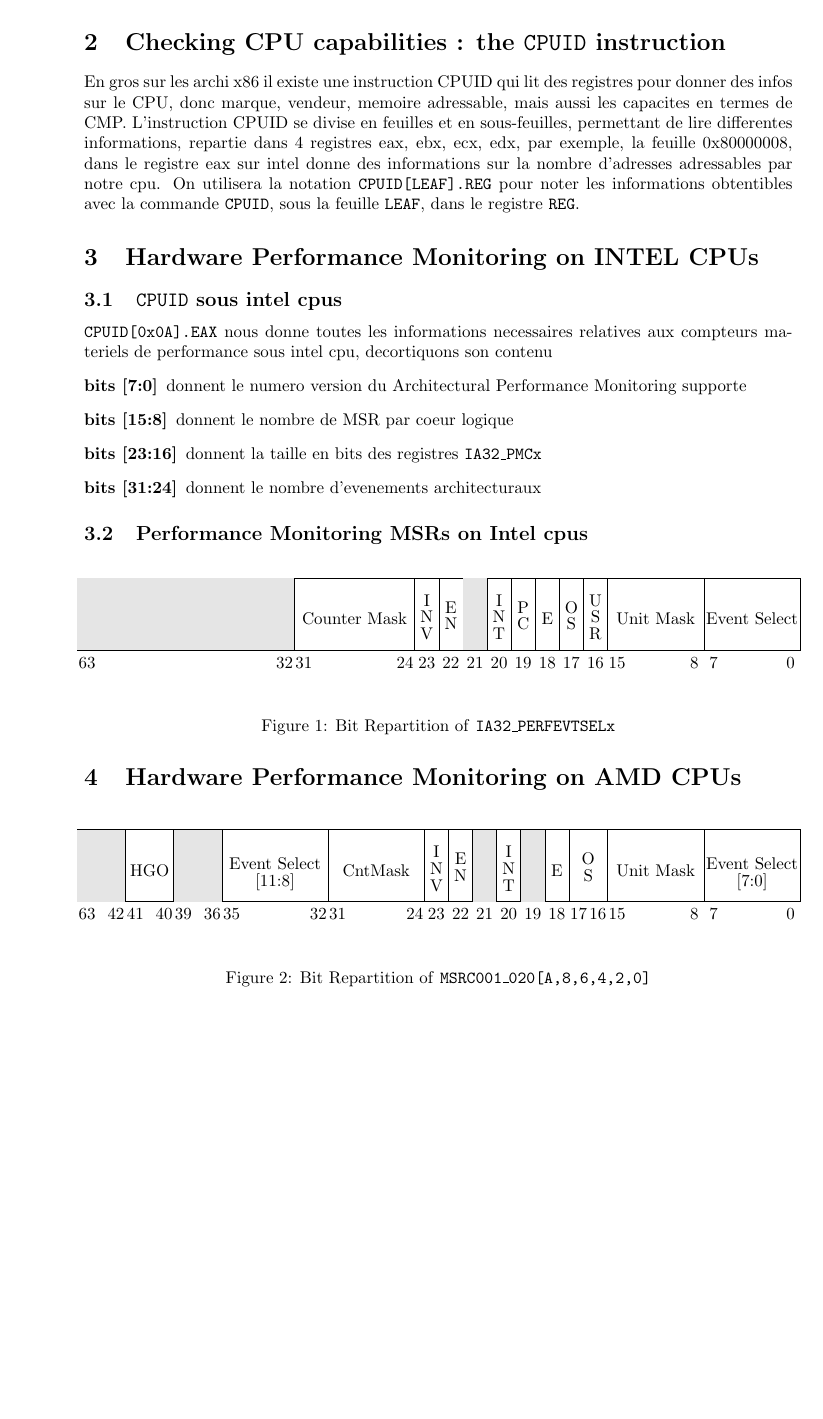
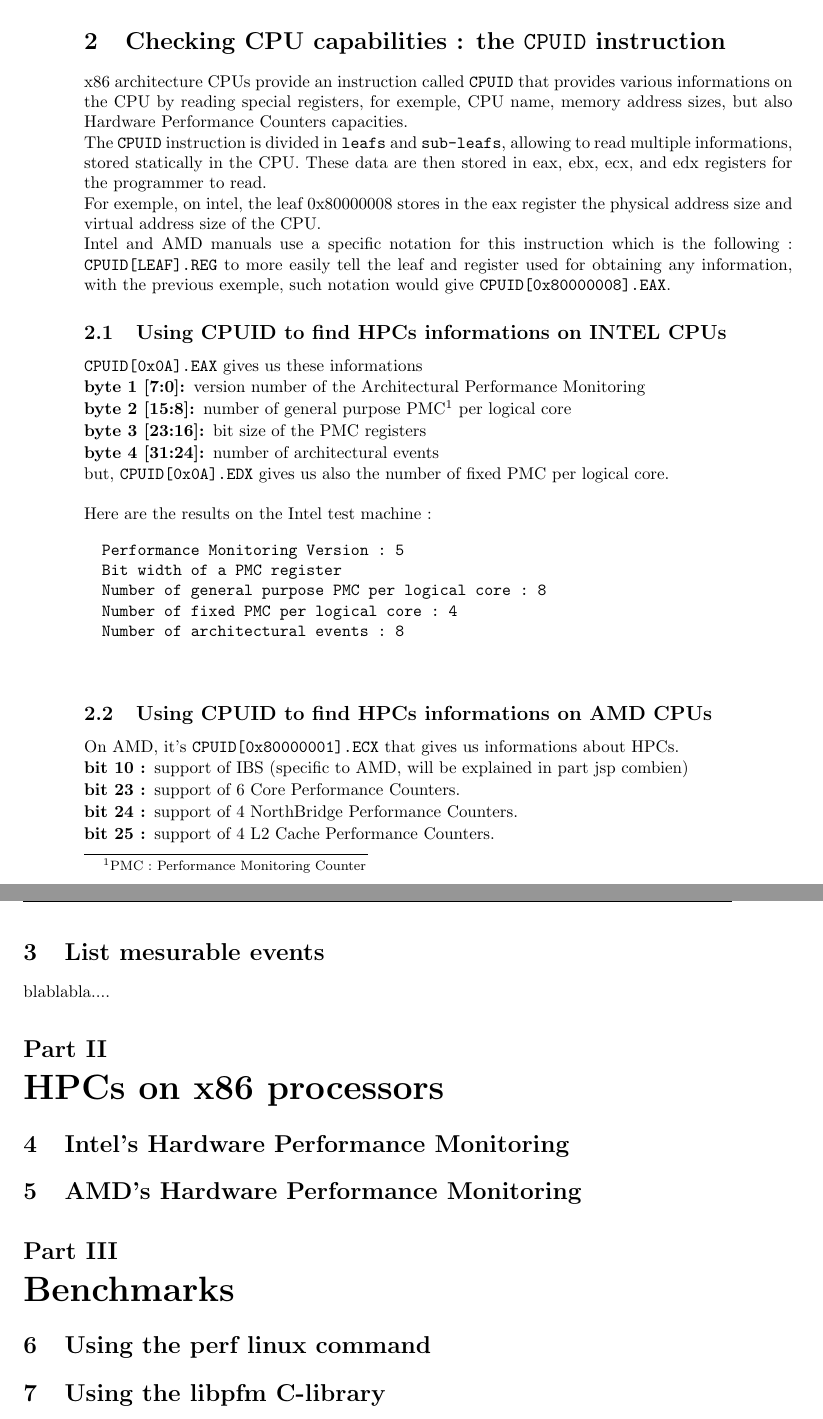
Before and after one commit to omelette-bio/hardware-performance-counters, a LaTeX problem sheet (rapport-master/rapport-example.tex): part of page 6 of 8 before the commit and two parts of pages 6 and 7 of 9 after it, the two joined at a grey line, cut so that both start at the same text, the shorter picture padded with empty space. Compiled offline with pdfLaTeX.

Commit message:
bonne avancee rapport

```diff
--- a/rapport-master/rapport-example.tex
+++ b/rapport-master/rapport-example.tex
@@ -3,7 +3,7 @@
 
 \usepackage{pifont} % Pour les symboles appelés par la macro \ding
 \usepackage{url} % Comme son nom l'indique, pour les url...
-
+\usepackage{enumitem}
 \usetikzlibrary{positioning} % Bibliothèque tikz pour positionner des nœuds relativement à d'autres
 
 \usepackage[colorlinks, citecolor=red!60!green, linkcolor=blue!60!green, urlcolor=magenta]{hyperref} % Pour que les liens soient cliquables. Les options permettent de mettre les liens en couleur.
@@ -63,199 +69,57 @@
 
 	\section{Checking CPU capabilities : the \texttt{CPUID} instruction}
 
-  En gros sur les archi x86 il existe une instruction CPUID qui lit des registres pour donner des infos sur le CPU, donc marque, vendeur, memoire adressable, mais aussi les capacites en termes de CMP.
-  L'instruction CPUID se divise en feuilles et en sous-feuilles, permettant de lire differentes informations, repartie dans 4 registres eax, ebx, ecx, edx,
-  par exemple, la feuille 0x80000008, dans le registre eax sur intel donne des informations sur la nombre d'adresses adressables par notre cpu.
-  On utilisera la notation \texttt{CPUID[LEAF].REG} pour noter les informations obtentibles avec la commande \texttt{CPUID}, sous la feuille \texttt{LEAF},
-  dans le registre \texttt{REG}.
+	x86 architecture CPUs provide an instruction called \texttt{CPUID} that provides various informations on the CPU by reading special registers, for exemple, CPU name, memory address sizes, but also Hardware Performance Counters capacities.\newline
+	The \texttt{CPUID} instruction is divided in \texttt{leafs} and \texttt{sub-leafs}, allowing to read multiple informations, stored statically in the CPU. These data are then stored in eax, ebx, ecx, and edx registers for the programmer to read.\newline
+	For exemple, on intel, the leaf 0x80000008 stores in the eax register the physical address size and virtual address size of the CPU.\newline
+	Intel and AMD manuals use a specific notation for this instruction which is the following : \texttt{CPUID[LEAF].REG} to more easily tell the leaf and register used for obtaining any information, with the previous exemple, such notation would give \texttt{CPUID[0x80000008].EAX}.
 
+	\subsection{Using CPUID to find HPCs informations on INTEL CPUs}
 
+	\texttt{CPUID[0x0A].EAX} gives us these informations
+	\begin{description}[itemsep=1pt, parsep=0pt, topsep=0pt]
+		\item [byte 1 {[7:0]}:] version number of the Architectural Performance Monitoring
+		\item [byte 2 {[15:8]}:] number of general purpose PMC\footnotemark[1] per logical core
+		\item [byte 3 {[23:16]}:] bit size of the PMC registers
+		\item [byte 4 {[31:24]}:] number of architectural events
+	\end{description}
+	but, \texttt{CPUID[0x0A].EDX} gives us also the number of fixed PMC per logical core. \newline
+	\newline Here are the results on the Intel test machine :
+	\begin{verbatim}
+		Performance Monitoring Version : 5
+		Bit width of a PMC register
+		Number of general purpose PMC per logical core : 8
+		Number of fixed PMC per logical core : 4
+		Number of architectural events : 8
+	\end{verbatim}
 
+	\footnotetext[1]{PMC : Performance Monitoring Counter}
 
+	\subsection{Using CPUID to find HPCs informations on AMD CPUs}
 
-  	\section{Hardware Performance Monitoring on INTEL CPUs}
-
-  	\subsection{\texttt{CPUID} sous intel cpus}
-
-	\texttt{CPUID[0x0A].EAX} nous donne toutes les informations necessaires relatives aux compteurs materiels de performance sous intel cpu, decortiquons son contenu
-	\begin{description}
-		\item [bits {[7:0]}] donnent le numero version du Architectural Performance Monitoring supporte
-		\item [bits {[15:8]}] donnent le nombre de MSR par coeur logique
-		\item [bits {[23:16]}] donnent la taille en bits des registres \texttt{IA32\_PMCx}
-		\item [bits {[31:24]}] donnent le nombre d'evenements architecturaux
+	On AMD, it's \texttt{CPUID[0x80000001].ECX} that gives us informations about HPCs.
+	\begin{description}[itemsep=1pt, parsep=0pt, topsep=0pt]
+		\item [bit 10 :] support of IBS (specific to AMD, will be explained in part jsp combien)
+		\item [bit 23 :] support of 6 Core Performance Counters.
+		\item [bit 24 :] support of 4 NorthBridge Performance Counters.
+		\item [bit 25 :] support of 4 L2 Cache Performance Counters.
 	\end{description}
 
-	\subsection{Performance Monitoring MSRs on Intel cpus}
+	\section{List mesurable events}
 
-  	\begin{figure}[H]
-		\centering
-		\makebox[\textwidth]{
-		\begin{tikzpicture}
-			% Draw the main box
-			\draw (0,0) rectangle (15,1.5);
+	blablabla....
 
-			\node[anchor=south] at (0.2,-0.5) {63};
-			\fill[gray!20] (0,0) rectangle (4.5,1.5);
-			\node[anchor=south] at (4.3,-0.5) {32};
+	\part{HPCs on x86 processors}
 
-			\draw (4.5,0) -- (4.5,1.5);
+	\section{Intel's Hardware Performance Monitoring}
 
-			\node[anchor=south] at (4.7,-0.5) {31};
-			\node[anchor=south] at (5.75,0.4)  {Counter Mask};
-			\node[anchor=south] at (6.8,-0.5) {24};
+	\section{AMD's Hardware Performance Monitoring}
 
-			\draw (7,0) -- (7,1.5);
+	\part{Benchmarks}
 
-			\node[anchor=south] at (7.25,0.1) {\shortstack{I\\N\\V}};
-			\node[anchor=south] at (7.25,-0.5) {23};
+	\section{Using the perf linux command}
 
-			\draw (7.5,0) -- (7.5,1.5);
-
-			\node[anchor=south] at (7.75,0.3) {\shortstack{E\\N}};
-			\node[anchor=south] at (7.75,-0.5) {22};
-
-			\draw (8,0) -- (8,1.5);
-
-			\fill[gray!20] (8,0) rectangle (8.5,1.5);
-			\node[anchor=south] at (8.25,-0.5)	{21};
-
-			\draw (8.5,0) -- (8.5,1.5);
-
-			\node[anchor=south] at (8.75,0.1)	{\shortstack{I\\N\\T}};
-			\node[anchor=south] at (8.75,-0.5)	{20};
-
-			% Draw sub-boxes
-			\draw (9,0) -- (9,1.5);
-
-			\node[anchor=south] at (9.25,0.3) {\shortstack{P\\C}};
-			\node[anchor=south] at (9.25,-0.5) {19};
-
-			\draw (9.5,0) -- (9.5,1.5);
-
-			\node[anchor=south] at (9.75,0.4) {E};
-			\node[anchor=south] at (9.75,-0.5) {18};
-
-			\draw (10,0) -- (10,1.5);
-
-			\node[anchor=south] at (10.25,0.3) {\shortstack{O\\S}};
-			\node[anchor=south] at (10.25,-0.5) {17};
-
-			\draw (10.5,0) -- (10.5,1.5);
-
-			\node[anchor=south] at (10.75,0.1)	{\shortstack{U\\S\\R}};
-			\node[anchor=south] at (10.75,-0.5)	{16};
-
-			\draw (11,0) -- (11,1.5);
-
-			\node[anchor=south] at (11.2,-0.5)	{15};
-			\node[anchor=south] at (12,0.4)  {Unit Mask};
-			\node[anchor=south] at (12.8,-0.5)  {8};
-
-			\draw (13,0) -- (13,1.5);
-
-			\node[anchor=south] at (13.2,-0.5)  {7};
-			\node[anchor=south] at (14,0.4)	{Event Select};
-			\node[anchor=south] at (14.8,-0.5)	{0};
-		\end{tikzpicture}
-   		}
-   	\label{fig:figure1}
-   	\caption{Bit Repartition of \texttt{IA32\_PERFEVTSELx}}
-	\end{figure}
-
-  \section{Hardware Performance Monitoring on AMD CPUs}
-
-  	\begin{figure}[H]
-        \centering
-        \makebox[\textwidth]{
-    	\begin{tikzpicture}
-    		% Draw the main box
-    		\draw (0,0) rectangle (15,1.5);
-
-    		% Draw sub-boxes
-    		\draw (0,0) -- (0,1.5); % debut zone reservee
-
-    		\node[anchor=south] at (0.2,-0.5) {63};
-    		\fill[gray!20] (0,0) rectangle (1,1.5);
-    		\node[anchor=south] at (0.8,-0.5) {42};
-
-    		\draw (1,0) -- (1,1.5);
-
-            \node[anchor=south] at (1.2,-0.5)	{41};
-    		\node[anchor=south] at (1.5,0.4)	{HGO};
-    		\node[anchor=south] at (1.8,-0.5)	{40};
-
-            \draw (2,0) -- (2,1.5);
-
-            \node[anchor=south] at (2.2,-0.5)	{39};
-            \fill[gray!20] (2,0) rectangle (3,1.5);
-            \node[anchor=south] at (2.8,-0.5)	{36};
-
-            \draw (3,0) -- (3,1.5);
-
-            \node[anchor=south] at (3.2,-0.5)	{35};
-    		\node[anchor=south] at (4.1,0.1)	{\shortstack{Event Select\\{[11:8]}}};
-    		\node[anchor=south] at (5,-0.5)	{32};
-
-            \draw (5.2,0) -- (5.2,1.5);
-
-            \node[anchor=south] at (5.4,-0.5)	{31};
-    		\node[anchor=south] at (6.2,0.4)	{CntMask};
-    		\node[anchor=south] at (7,-0.5)	{24};
-
-            \draw (7.2,0) -- (7.2,1.5);
-
-    		\node[anchor=south] at (7.45,-0.5) {23};
-    		\node[anchor=south] at (7.45,0.1)  {\shortstack{I\\N\\V}};
-
-    		\draw (7.7,0) -- (7.7,1.5);
-
-    		\node[anchor=south] at (7.95,-0.5) {22};
-    		\node[anchor=south] at (7.95,0.3)  {\shortstack{E\\N}};
-
-    		\draw (8.2,0) -- (8.2,1.5);
-
-    		\node[anchor=south] at (8.45,-0.5) {21};
-    		\fill[gray!20] (8.2,0) rectangle (8.7,1.5);
-
-    		\draw (8.7,0) -- (8.7,1.5);
-
-            \node[anchor=south] at (8.95,-0.5)	{20};
-    		\node[anchor=south] at (8.95,0.1)  {\shortstack{I\\N\\T}};
-
-    		\draw (9.2,0) -- (9.2,1.5);
-
-    		\node[anchor=south] at (9.45,-0.5)	{19};
-    		\fill[gray!20] (9.2,0) rectangle (9.7,1.5);
-
-    		\draw (9.7,0) -- (9.7,1.5);
-
-    		\node[anchor=south] at (9.95,-0.5) {18};
-    		\node[anchor=south] at (9.95,0.4)  {E};
-
-    		\draw (10.2,0) -- (10.2,1.5);
-
-    		\node[anchor=south] at (10.4,-0.5)	{17};
-    		\node[anchor=south] at (10.6,0.3)	{\shortstack{O\\S}};
-    		\node[anchor=south] at (10.8,-0.5)	{16};
-
-    		\draw (11,0) -- (11,1.5);
-
-    		\node[anchor=south] at (11.2,-0.5)	{15};
-    		\node[anchor=south] at (12,0.4)  {Unit Mask};
-    		\node[anchor=south] at (12.8,-0.5)  {8};
-
-    		\draw (13,0) -- (13,1.5);
-
-    		\node[anchor=south] at (13.2,-0.5)  {7};
-    		\node[anchor=south] at (14,0.1)	{\shortstack{Event Select\\{[7:0]}}};
-    		\node[anchor=south] at (14.8,-0.5)	{0};
-    	\end{tikzpicture}
-	   }
-	   \label{fig:figure1}
-	   \caption{Bit Repartition of \texttt{MSRC001\_020[A,8,6,4,2,0]}}
-	\end{figure}
-
-
+	\section{Using the libpfm C-library}
 
 	\pageblanche
 	\bibliographystyle{apalike-fr}
```
Also changed, not shown: rchch/notes.md (+30 -0 lines), rchch/notes_AMD.md (+11 -0 lines), rapport-master/rapport-example.pdf, rapport-master/rapport-example.tex (6 more changed lines), 8 other files. Lines whose indentation alone changed are shown as unchanged.
